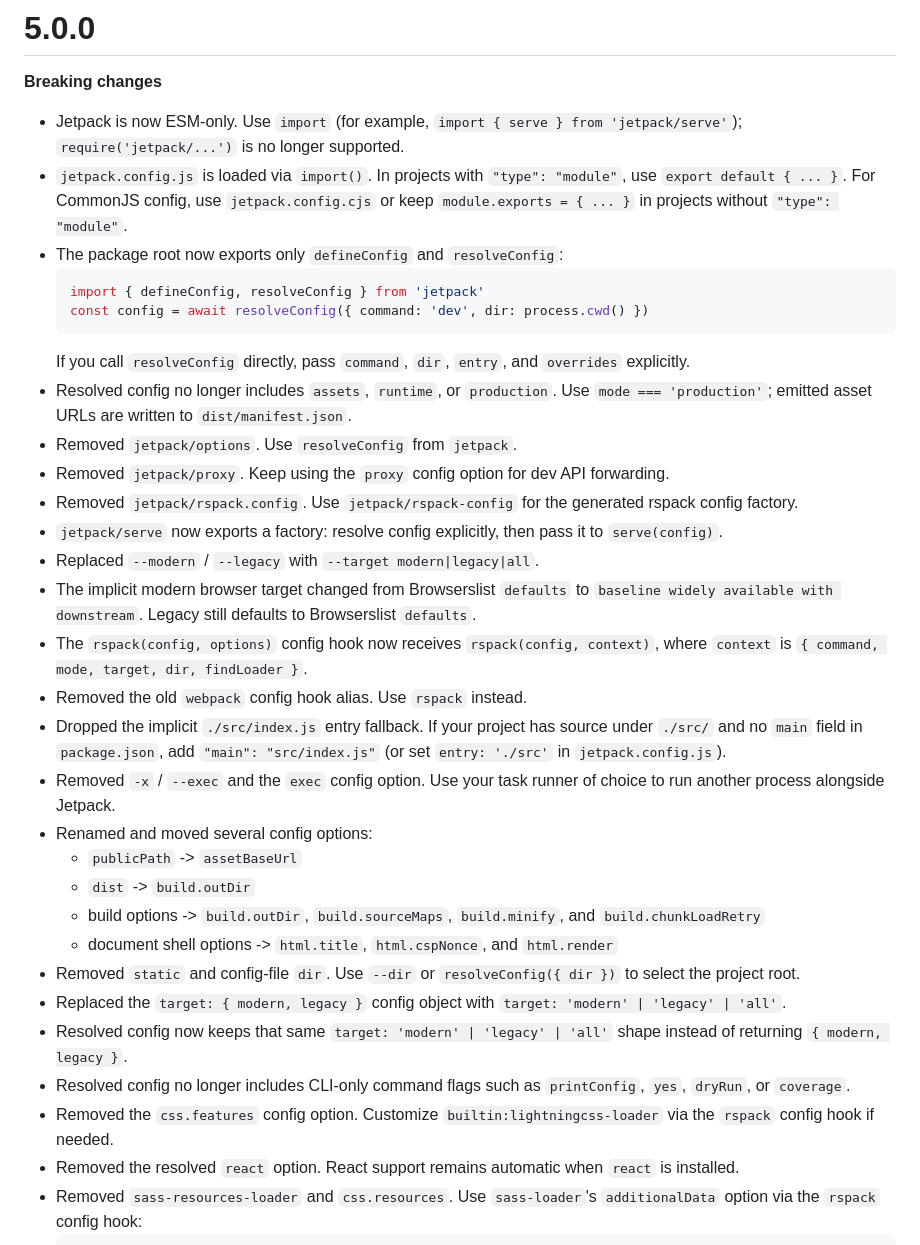
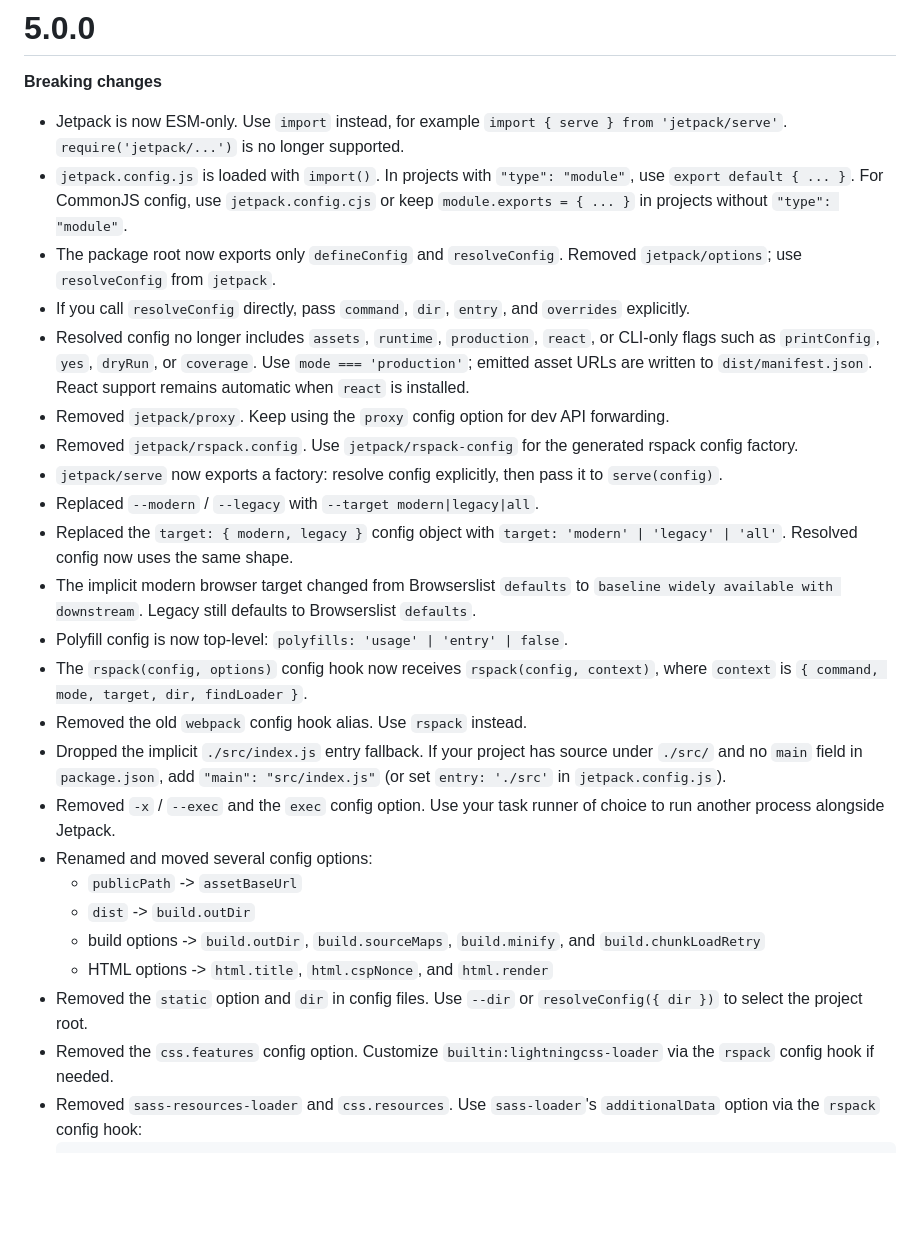
Before and after one commit to KidkArolis/jetpack, a Markdown page: CHANGELOG.md, the part around the change. Drawn GitHub-style; blank space fills up the shorter version.

Commit message:
Tighten 5.0.0 changelog

````diff
--- a/CHANGELOG.md
+++ b/CHANGELOG.md
@@ -2,21 +2,18 @@
 
 **Breaking changes**
 
-- Jetpack is now ESM-only. Use `import` (for example, `import { serve } from 'jetpack/serve'`); `require('jetpack/...')` is no longer supported.
-- `jetpack.config.js` is loaded via `import()`. In projects with `"type": "module"`, use `export default { ... }`. For CommonJS config, use `jetpack.config.cjs` or keep `module.exports = { ... }` in projects without `"type": "module"`.
-- The package root now exports only `defineConfig` and `resolveConfig`:
-  ```js
-  import { defineConfig, resolveConfig } from 'jetpack'
-  const config = await resolveConfig({ command: 'dev', dir: process.cwd() })
-  ```
-  If you call `resolveConfig` directly, pass `command`, `dir`, `entry`, and `overrides` explicitly.
-- Resolved config no longer includes `assets`, `runtime`, or `production`. Use `mode === 'production'`; emitted asset URLs are written to `dist/manifest.json`.
-- Removed `jetpack/options`. Use `resolveConfig` from `jetpack`.
+- Jetpack is now ESM-only. Use `import` instead, for example `import { serve } from 'jetpack/serve'`. `require('jetpack/...')` is no longer supported.
+- `jetpack.config.js` is loaded with `import()`. In projects with `"type": "module"`, use `export default { ... }`. For CommonJS config, use `jetpack.config.cjs` or keep `module.exports = { ... }` in projects without `"type": "module"`.
+- The package root now exports only `defineConfig` and `resolveConfig`. Removed `jetpack/options`; use `resolveConfig` from `jetpack`.
+- If you call `resolveConfig` directly, pass `command`, `dir`, `entry`, and `overrides` explicitly.
+- Resolved config no longer includes `assets`, `runtime`, `production`, `react`, or CLI-only flags such as `printConfig`, `yes`, `dryRun`, or `coverage`. Use `mode === 'production'`; emitted asset URLs are written to `dist/manifest.json`. React support remains automatic when `react` is installed.
 - Removed `jetpack/proxy`. Keep using the `proxy` config option for dev API forwarding.
 - Removed `jetpack/rspack.config`. Use `jetpack/rspack-config` for the generated rspack config factory.
 - `jetpack/serve` now exports a factory: resolve config explicitly, then pass it to `serve(config)`.
 - Replaced `--modern` / `--legacy` with `--target modern|legacy|all`.
+- Replaced the `target: { modern, legacy }` config object with `target: 'modern' | 'legacy' | 'all'`. Resolved config now uses the same shape.
 - The implicit modern browser target changed from Browserslist `defaults` to `baseline widely available with downstream`. Legacy still defaults to Browserslist `defaults`.
+- Polyfill config is now top-level: `polyfills: 'usage' | 'entry' | false`.
 - The `rspack(config, options)` config hook now receives `rspack(config, context)`, where `context` is `{ command, mode, target, dir, findLoader }`.
 - Removed the old `webpack` config hook alias. Use `rspack` instead.
 - Dropped the implicit `./src/index.js` entry fallback. If your project has source under `./src/` and no `main` field in `package.json`, add `"main": "src/index.js"` (or set `entry: './src'` in `jetpack.config.js`).
@@ -25,13 +22,9 @@
   - `publicPath` -> `assetBaseUrl`
   - `dist` -> `build.outDir`
   - build options -> `build.outDir`, `build.sourceMaps`, `build.minify`, and `build.chunkLoadRetry`
-  - document shell options -> `html.title`, `html.cspNonce`, and `html.render`
-- Removed `static` and config-file `dir`. Use `--dir` or `resolveConfig({ dir })` to select the project root.
-- Replaced the `target: { modern, legacy }` config object with `target: 'modern' | 'legacy' | 'all'`.
-- Resolved config now keeps that same `target: 'modern' | 'legacy' | 'all'` shape instead of returning `{ modern, legacy }`.
-- Resolved config no longer includes CLI-only command flags such as `printConfig`, `yes`, `dryRun`, or `coverage`.
+  - HTML options -> `html.title`, `html.cspNonce`, and `html.render`
+- Removed the `static` option and `dir` in config files. Use `--dir` or `resolveConfig({ dir })` to select the project root.
 - Removed the `css.features` config option. Customize `builtin:lightningcss-loader` via the `rspack` config hook if needed.
-- Removed the resolved `react` option. React support remains automatic when `react` is installed.
 - Removed `sass-resources-loader` and `css.resources`. Use `sass-loader`'s `additionalData` option via the `rspack` config hook:
   ```js
   rspack: (config, { findLoader }) => {
````
